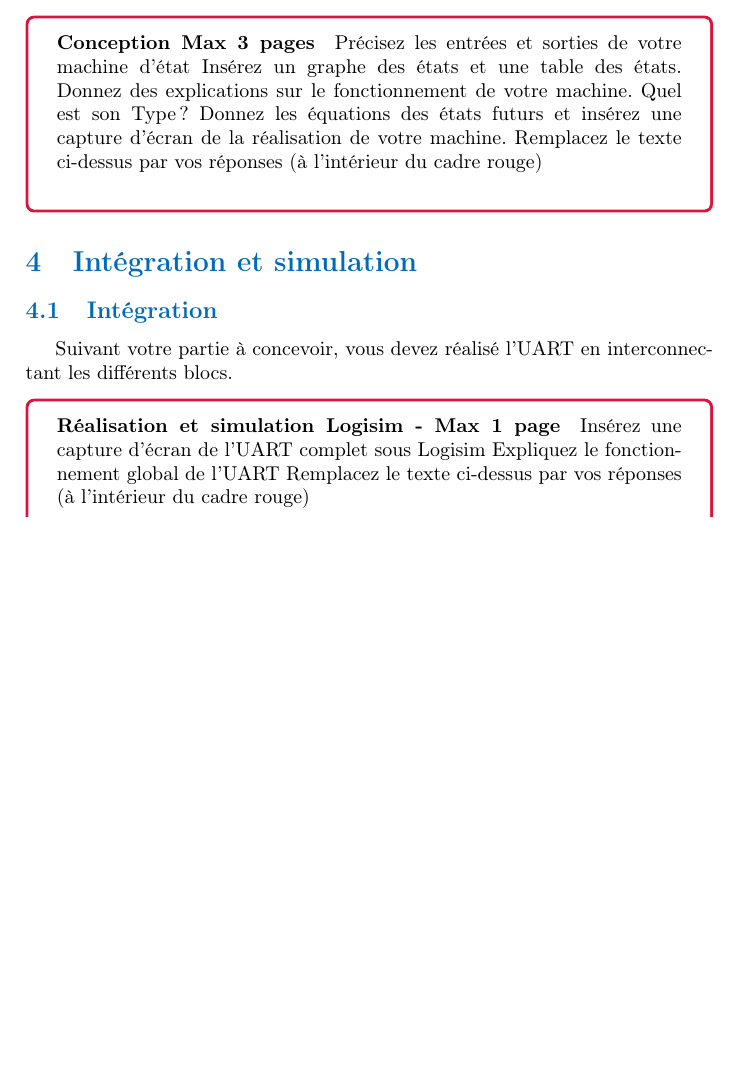
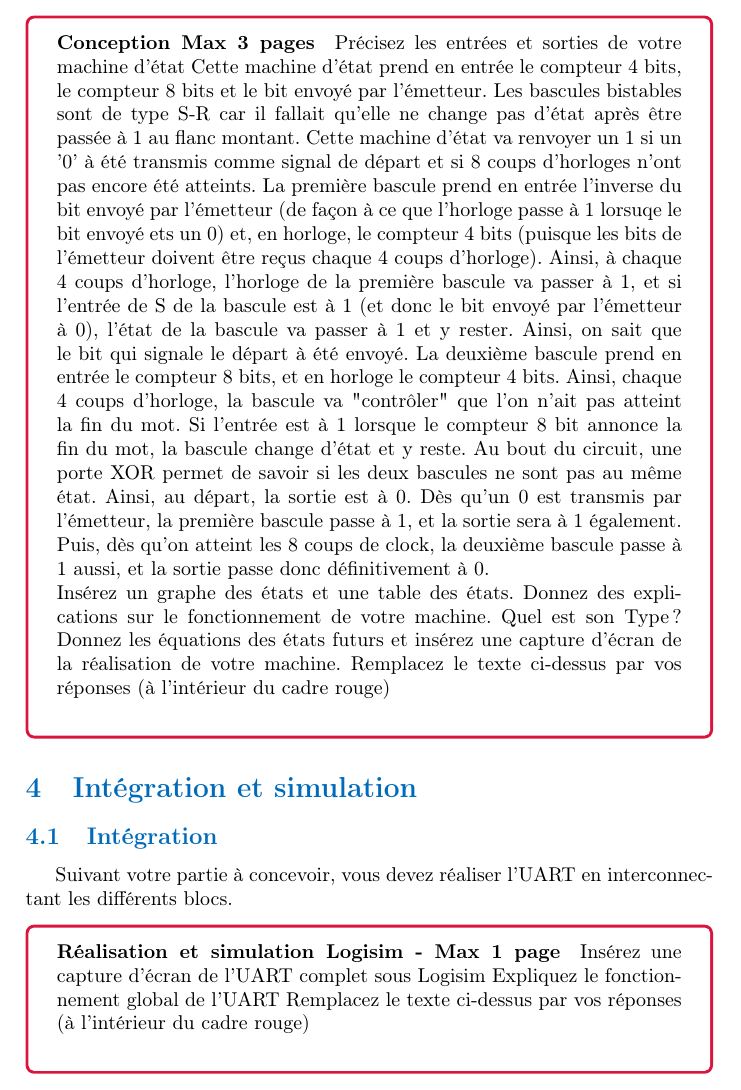
Before and after one commit to loi219/ARO1_labo5, a LaTeX document (Labo5_Melly_Rouvinez.tex): part of page 4 of 5, cut so that both start at the same text, the shorter picture padded with empty space. Compiled offline with pdfLaTeX.

Commit message:
début rapport (stamac), 2-3 détails dans le circuit

```diff
--- a/Labo5_Melly_Rouvinez.tex
+++ b/Labo5_Melly_Rouvinez.tex
@@ -141,6 +141,12 @@ Cette machine d’état de type 1 parmi M contrôle les deux compteurs et le shi
 \begin{tcolorbox}[colframe=Monokaimagenta,colback=white]
 \paragraph{Conception Max 3 pages}
 Précisez les entrées et sorties de votre machine d’état
+Cette machine d'état prend en entrée le compteur 4 bits, le compteur 8 bits et le bit envoyé par l'émetteur. Les bascules bistables sont de type S-R car il fallait qu'elle ne change pas d'état après être passée à 1 au flanc montant. Cette machine d'état va renvoyer un 1 si un '0' à été transmis comme signal de départ et si 8 coups d'horloges n'ont pas encore été atteints.
+La première bascule prend en entrée l'inverse du bit envoyé par l'émetteur (de façon à ce que l'horloge passe à 1 lorsuqe le bit envoyé ets un 0) et, en horloge, le compteur 4 bits (puisque les bits de l'émetteur doivent être reçus chaque 4 coups d'horloge). Ainsi, à chaque 4 coups d'horloge, l'horloge de la première bascule va passer à 1, et si l'entrée de S de la bascule est à 1 (et donc le bit envoyé par l'émetteur à 0), l'état de la bascule va passer à 1 et y rester. Ainsi, on sait que le bit qui signale le départ à été envoyé.
+La deuxième bascule prend en entrée le compteur 8 bits, et en horloge le compteur 4 bits. Ainsi, chaque 4 coups d'horloge, la bascule va "contrôler" que l'on n'ait pas atteint la fin du mot. Si l'entrée est à 1 lorsque le compteur 8 bit annonce la fin du mot, la bascule change d'état et y reste.
+Au bout du circuit, une porte XOR permet de savoir si les deux bascules ne sont pas au même état.
+Ainsi, au départ, la sortie est à 0. Dès qu'un 0 est transmis par l'émetteur, la première bascule passe à 1, et la sortie sera à 1 également. Puis, dès qu'on atteint les 8 coups de clock, la deuxième bascule passe à 1 aussi, et la sortie passe donc définitivement à 0.
+
 Insérez un graphe des états et une table des états. Donnez des explications sur le fonctionnement de votre machine. Quel est son Type ?
 Donnez les équations des états futurs et insérez une capture d’écran de la réalisation de votre machine.
 Remplacez le texte ci-dessus par vos réponses (à l’intérieur du cadre rouge)
@@ -148,7 +154,7 @@ Remplacez le texte ci-dessus par vos réponses (à l’intérieur du cadre rouge
 \end{tcolorbox}
 \section {Intégration et simulation}
 \subsection{Intégration}
-Suivant votre partie à concevoir, vous devez réalisé l’UART en interconnectant les différents blocs.
+Suivant votre partie à concevoir, vous devez réaliser l’UART en interconnectant les différents blocs.
 \begin{tcolorbox}[colframe=Monokaimagenta,colback=white]
 \paragraph{Réalisation et simulation Logisim - Max 1 page}
 Insérez une capture d’écran de l’UART complet sous Logisim
```
Also changed, not shown: 1 other file.
